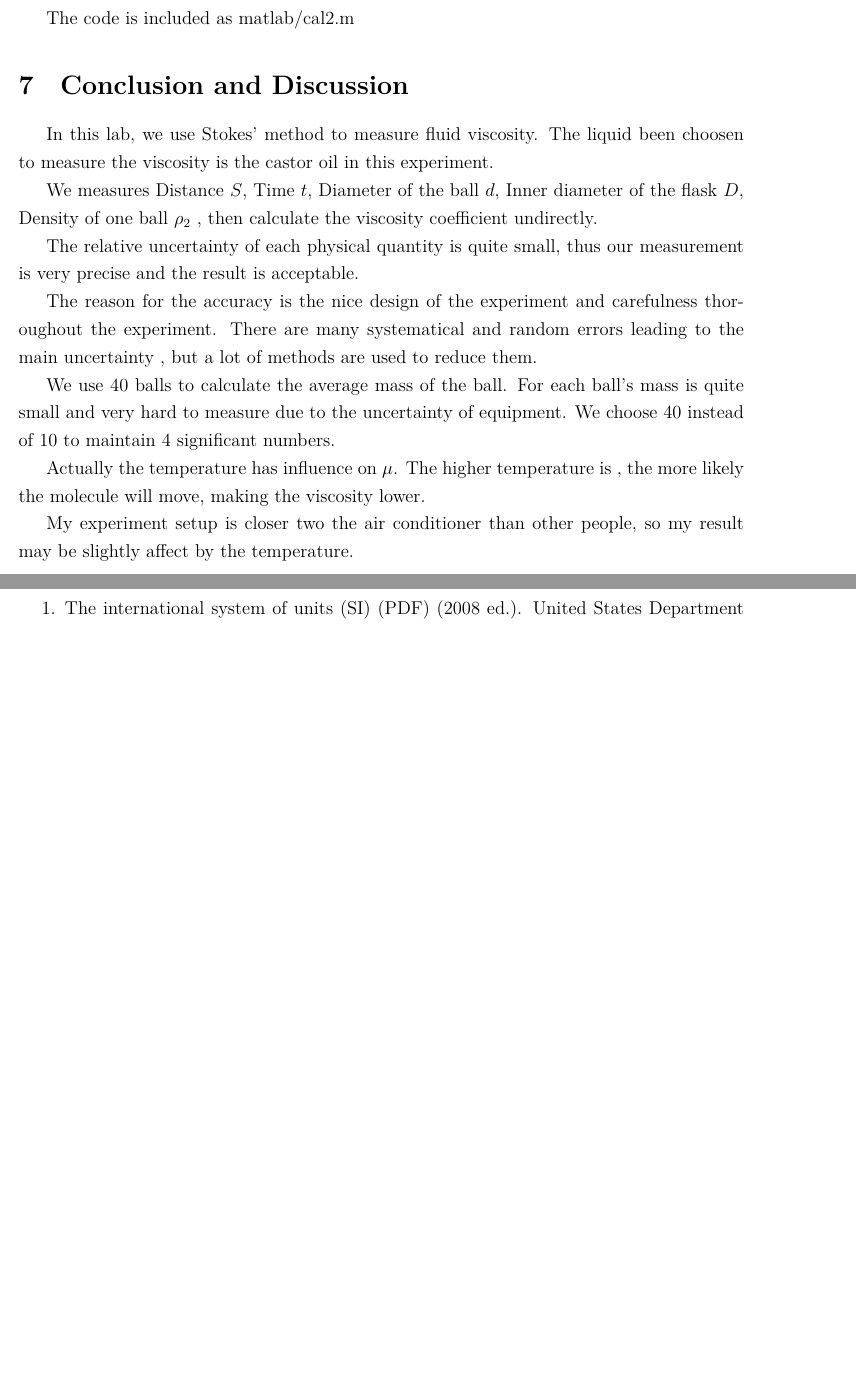
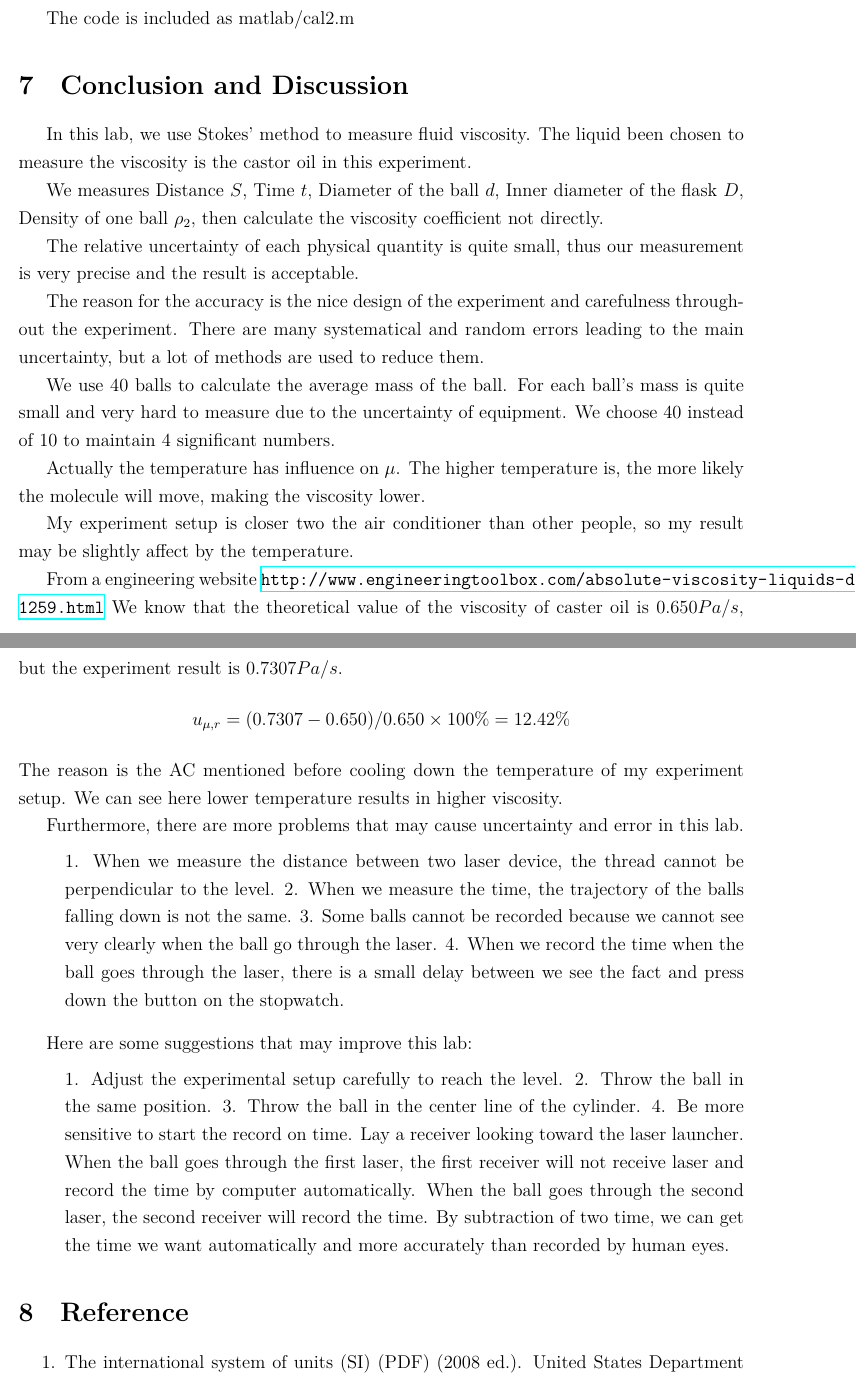
Before and after one commit to iamwrm/VP141_Report_Latex, a LaTeX document (p2ReportWR.tex, which reads part/7cd.tex): two parts of pages 11 and 12 of 12, joined at a grey line, cut so that both start at the same text, the shorter picture padded with empty space. Compiled offline with XeLaTeX; a missing font is replaced by an installed copy or a similar font.

Commit message:
todo final

```diff
--- a/part/7cd.tex
+++ b/part/7cd.tex
@@ -1,30 +1,65 @@
 \section{Conclusion and Discussion}
 
 In this lab, we use Stokes’ method to measure fluid viscosity.
-The liquid been choosen to measure the viscosity is  the castor oil in this
+The liquid been chosen to measure the viscosity is  the castor oil in this
 experiment.
 
 We measures Distance $S$, Time $t$, Diameter of the ball $d$, Inner diameter of
-the flask $D$, Density of one ball $\rho_2$ , then calculate the viscosity
-coefficient undirectly.
+the flask $D$, Density of one ball $\rho_2$, then calculate the viscosity
+coefficient not directly.
 
 The relative uncertainty of each physical quantity is quite small, thus our
 measurement is very precise and the result is acceptable.
 
 The reason for the accuracy is the nice design of the experiment and carefulness
-thoroughout the experiment.
-There are many systematical and random errors leading to the main uncertainty ,
+throughout the experiment.
+There are many systematical and random errors leading to the main uncertainty,
 but a lot of methods are used to reduce them.
 
 % NOTE: bonus Q
 We use 40 balls to calculate the average mass of the ball.
-For each ball's mass is quite small and very hard to measure due to the uncertainty of equipment.
-We choose 40 instead of 10 to maintain 4 significant numbers.
+For each ball's mass is quite small and very hard to measure due to the
+uncertainty of equipment. We choose 40 instead of 10 to maintain 4 significant
+numbers.
 
 % NOTE: bonus Q
 Actually the temperature has influence on $\mu$.
-The higher temperature is , the more likely the molecule will move, making the
+The higher temperature is, the more likely the molecule will move, making the
 viscosity lower.
 
 My experiment setup is closer two the air conditioner than other people, so my
 result may be slightly affect by the temperature.
+
+% NOTE: theoretical
+From a engineering website
+\url{http://www.engineeringtoolbox.com/absolute-viscosity-liquids-d_1259.html}
+We know that the theoretical value of the viscosity of caster oil is  $0.650
+Pa/s$, but the experiment result is $0.7307Pa/s$.
+$$ u_{\mu,r} = (0.7307 - 0.650)/ 0.650 \times 100\%  =  12.42 \%   $$
+The reason is the AC mentioned before cooling down the temperature of my
+experiment setup.
+We can see here lower temperature results in higher viscosity.
+
+
+% NOTE: concerns
+
+Furthermore, there are more problems that may cause uncertainty and error in this lab.
+\begin{enumerate}
+1. When we measure the distance between two laser device, the thread cannot be perpendicular to the level.
+2. When we measure the time, the trajectory of the balls falling down is not the same.
+3. Some balls cannot be recorded because we cannot see very clearly when the ball go through the laser.
+4. When we record the time when the ball goes through the laser, there is a
+small delay between we see the fact and press down the button on the stopwatch.
+\end{enumerate}
+
+Here are some suggestions that may improve this lab:
+\begin{enumerate}
+1. Adjust the experimental setup carefully to reach the level. 2. Throw the ball in the same position.
+3. Throw the ball in the center line of the cylinder.
+4. Be more sensitive to start the record on time.
+Lay a receiver looking toward the laser launcher. When the ball goes through the
+first laser, the first receiver will not receive laser and record the time by
+computer automatically. When the ball goes through the second laser, the second
+receiver will record the time. By subtraction of two time, we can get the time
+we want automatically and more accurately than recorded by human eyes.
+\end{enumerate}
```
